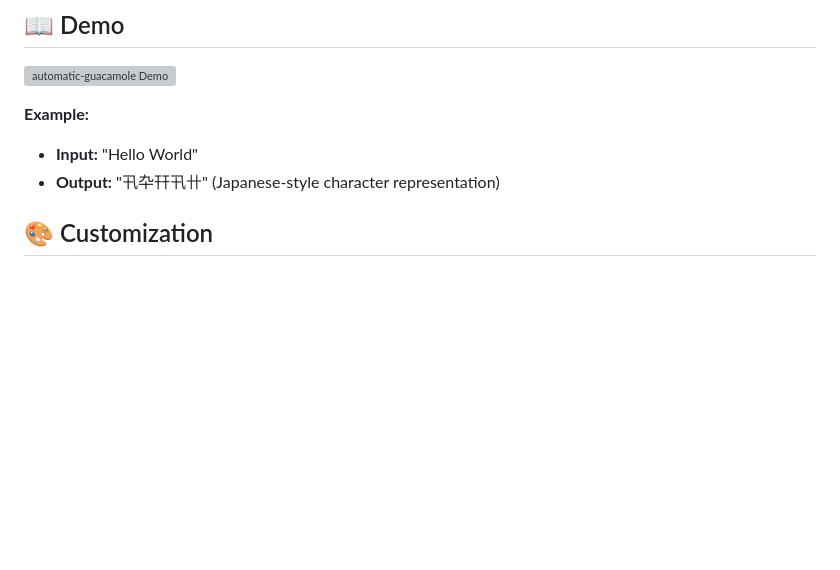
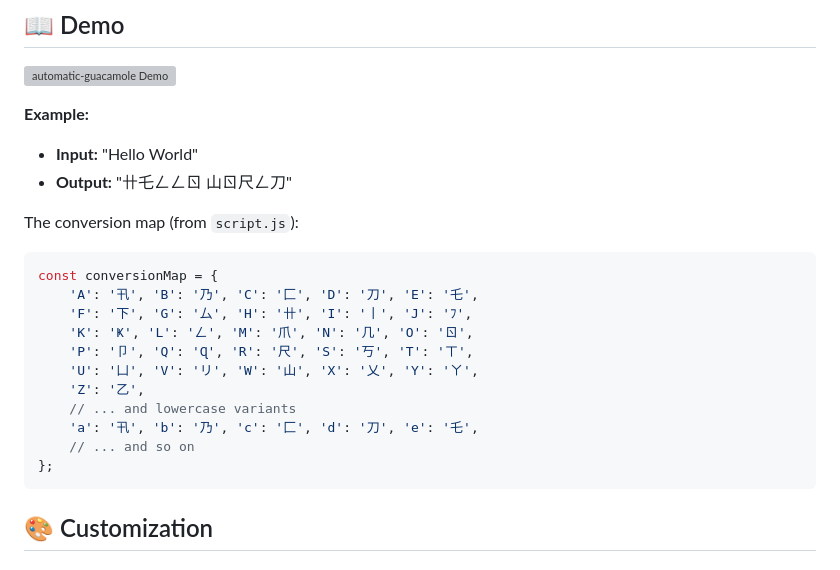
Before and after one commit to dp487/automatic-guacamole, a Markdown page: README.md, the part around the change. GitHub-like rendering; blank space fills up the shorter version; grey boxes are pictures that could not be loaded.

Commit message:
fix: correct Hello World demo output and conversion map examples
- Updated demo output from '卂卆幵卂卄' to correct '卄乇ㄥㄥㄖ 山ㄖ尺ㄥ刀'
- Added actual conversion map from script.js for reference
- Fixed character-by-character transformation explanation
- Shows what 'Hello' → '卄乇ㄥㄥ' and 'World' → '山ㄖ尺ㄥ刀' become

Improves accuracy of demo section and helps users understand the mapping

````diff
--- a/README.md
+++ b/README.md
@@ -64,7 +64,23 @@ xdg-open index.html
 
 **Example:**
 - **Input:** "Hello World"
-- **Output:** "卂卆幵卂卄" (Japanese-style character representation)
+- **Output:** "卄乇ㄥㄥㄖ 山ㄖ尺ㄥ刀"
+
+The conversion map (from `script.js`):
+
+```javascript
+const conversionMap = {
+    'A': '卂', 'B': '乃', 'C': '匚', 'D': '刀', 'E': '乇',
+    'F': '下', 'G': '厶', 'H': '卄', 'I': '丨', 'J': 'ﾌ',
+    'K': 'Ҝ', 'L': 'ㄥ', 'M': '爪', 'N': '几', 'O': 'ㄖ',
+    'P': '卩', 'Q': 'Ɋ', 'R': '尺', 'S': '丂', 'T': 'ㄒ',
+    'U': '凵', 'V': 'リ', 'W': '山', 'X': '乂', 'Y': 'ㄚ',
+    'Z': '乙',
+    // ... and lowercase variants
+    'a': '卂', 'b': '乃', 'c': '匚', 'd': '刀', 'e': '乇',
+    // ... and so on
+};
+```
 
 ## 🎨 Customization
 
````
